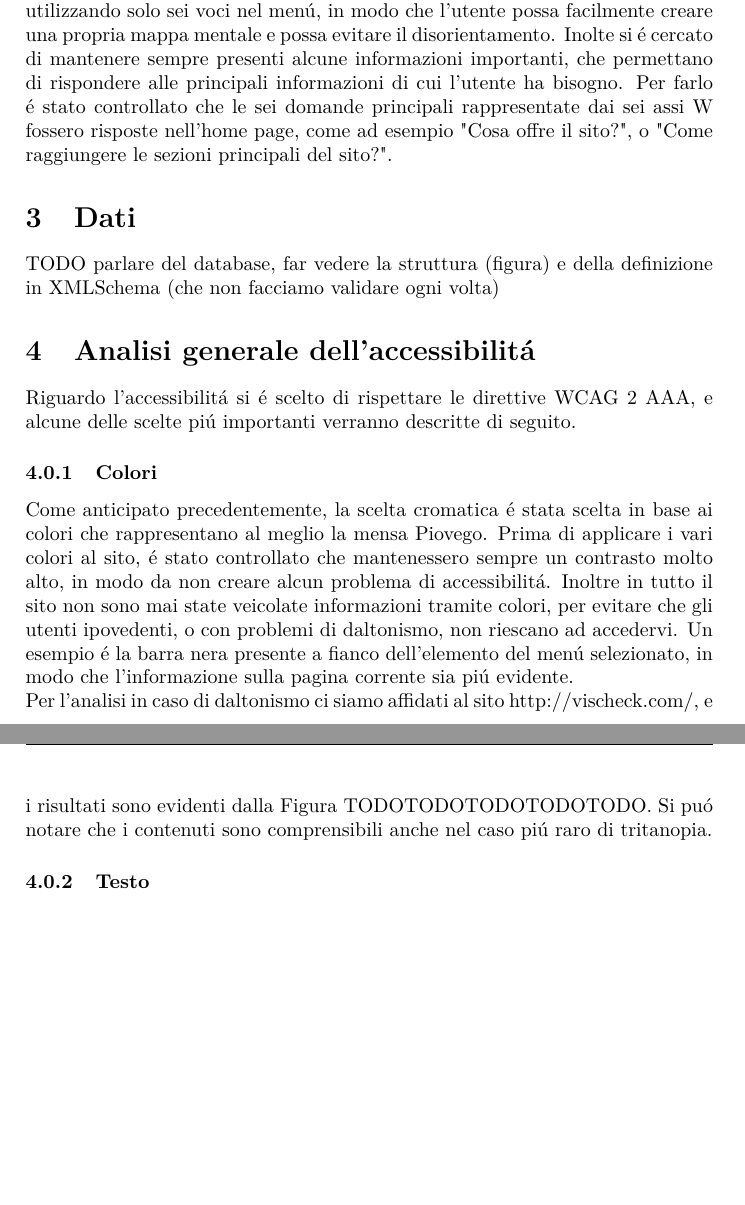
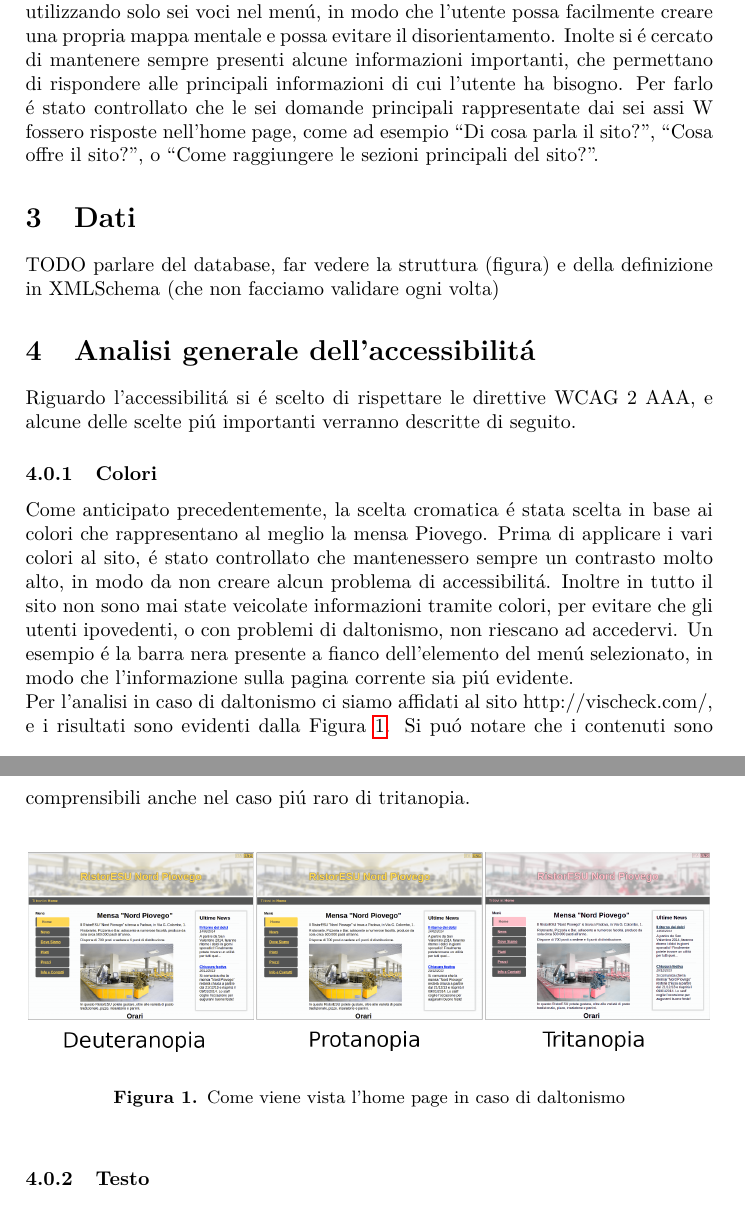
Before and after one commit to MicheleMas/mensa-piovego-tecweb, a LaTeX paper (Relazione/Relazione.tex): two parts of pages 5 and 6 of 9, joined at a grey line, cut so that both start at the same text, the shorter picture padded with empty space. Compiled offline with pdfLaTeX.

Commit message:
Aggiunte cose nella relazione.

```diff
--- a/Relazione/Relazione.tex
+++ b/Relazione/Relazione.tex
@@ -170,7 +170,7 @@ Per migliorare il supporto ai diversi sistemi operativi sono state definite pi\'
 \subsection{Struttura organizzativa}
 
 La struttura organizzativa utilizzata dal sito \'e gerarchica, ed \'e stata scelta per permettere all'utente di orientarsi facilmente. A tale scopo \'e stato mantenuta una profondit\'a media molto bassa, mantenendo anche una ridotta ampiezza utilizzando solo sei voci nel men\'u, in modo che l'utente possa facilmente creare una propria mappa mentale e possa evitare il disorientamento.
-Inolte si \'e cercato di mantenere sempre presenti alcune informazioni importanti, che permettano di rispondere alle principali informazioni di cui l'utente ha bisogno. Per farlo \'e stato controllato che le sei domande principali rappresentate dai sei assi W fossero risposte nell'home page, come ad esempio "Cosa offre il sito?", o "Come raggiungere le sezioni principali del sito?".
+Inolte si \'e cercato di mantenere sempre presenti alcune informazioni importanti, che permettano di rispondere alle principali informazioni di cui l'utente ha bisogno. Per farlo \'e stato controllato che le sei domande principali rappresentate dai sei assi W fossero risposte nell'home page, come ad esempio ``Di cosa parla il sito?'', ``Cosa offre il sito?'', o ``Come raggiungere le sezioni principali del sito?''.
 
 \section{Dati}
 
@@ -183,7 +183,14 @@ Riguardo l'accessibilit\'a si \'e scelto di rispettare le direttive WCAG 2 AAA,
 \subsubsection{Colori}
 
 Come anticipato precedentemente, la scelta cromatica \'e stata scelta in base ai colori che rappresentano al meglio la mensa Piovego. Prima di applicare i vari colori al sito, \'e stato controllato che mantenessero sempre un contrasto molto alto, in modo da non creare alcun problema di accessibilit\'a. Inoltre in tutto il sito non sono mai state veicolate informazioni tramite colori, per evitare che gli utenti ipovedenti, o con problemi di daltonismo, non riescano ad accedervi. Un esempio \'e la barra nera presente a fianco dell'elemento del men\'u selezionato, in modo che l'informazione sulla pagina corrente sia pi\'u evidente. \\
-Per l'analisi in caso di daltonismo ci siamo affidati al sito http://vischeck.com/, e i risultati sono evidenti dalla Figura TODOTODOTODOTODOTODO. Si pu\'o notare che i contenuti sono comprensibili anche nel caso pi\'u raro di tritanopia.
+Per l'analisi in caso di daltonismo ci siamo affidati al sito http://vischeck.com/, e i risultati sono evidenti dalla Figura \ref{colors}. Si pu\'o notare che i contenuti sono comprensibili anche nel caso pi\'u raro di tritanopia. \\
+
+\begin{figure}[h]
+\centering
+\includegraphics[scale=0.18]{home_colors}
+\caption{Come viene vista l'home page in caso di daltonismo}
+\label{colors}
+\end{figure}
 
 \subsubsection{Testo}
 
```
Also changed, not shown: Relazione/Relazione.pdf, Relazione/home_colors.png (added).
